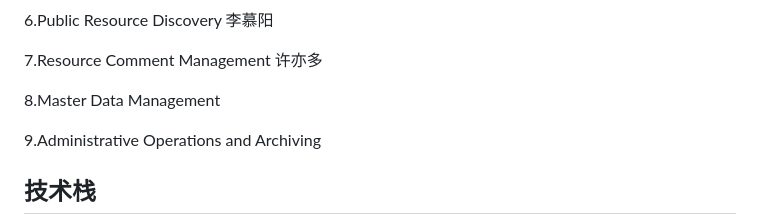
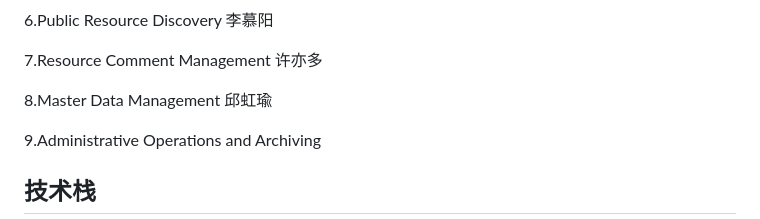
Before and after one commit to czx6365/CPT202_GroupProject, a Markdown page: README.md, the part around the change. Drawn GitHub-style.

```diff
--- a/README.md
+++ b/README.md
@@ -19,7 +19,7 @@
 
 7.Resource Comment Management 许亦多
 
-8.Master Data Management
+8.Master Data Management 邱虹瑜
 
 9.Administrative Operations and Archiving
 
```
